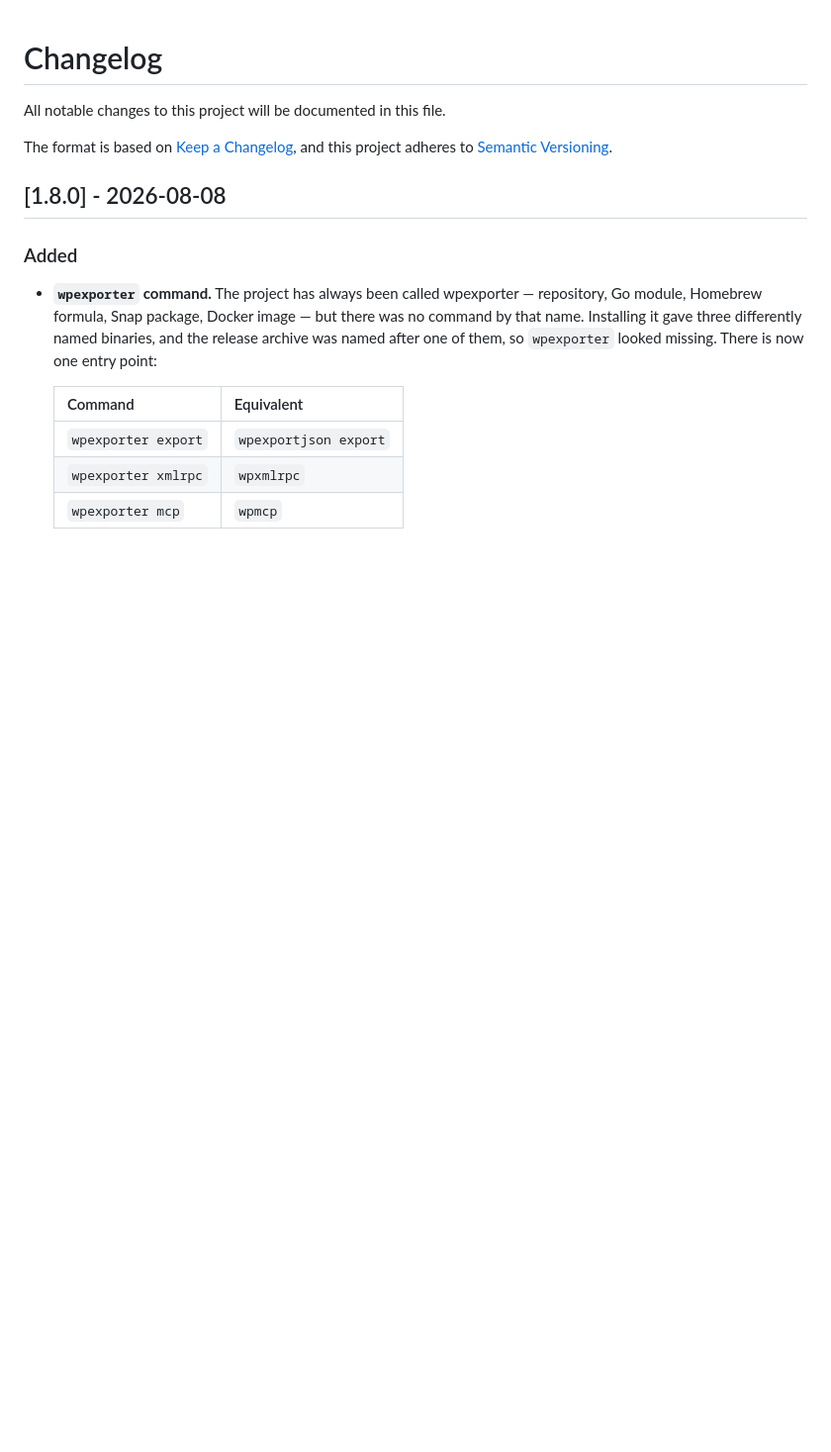
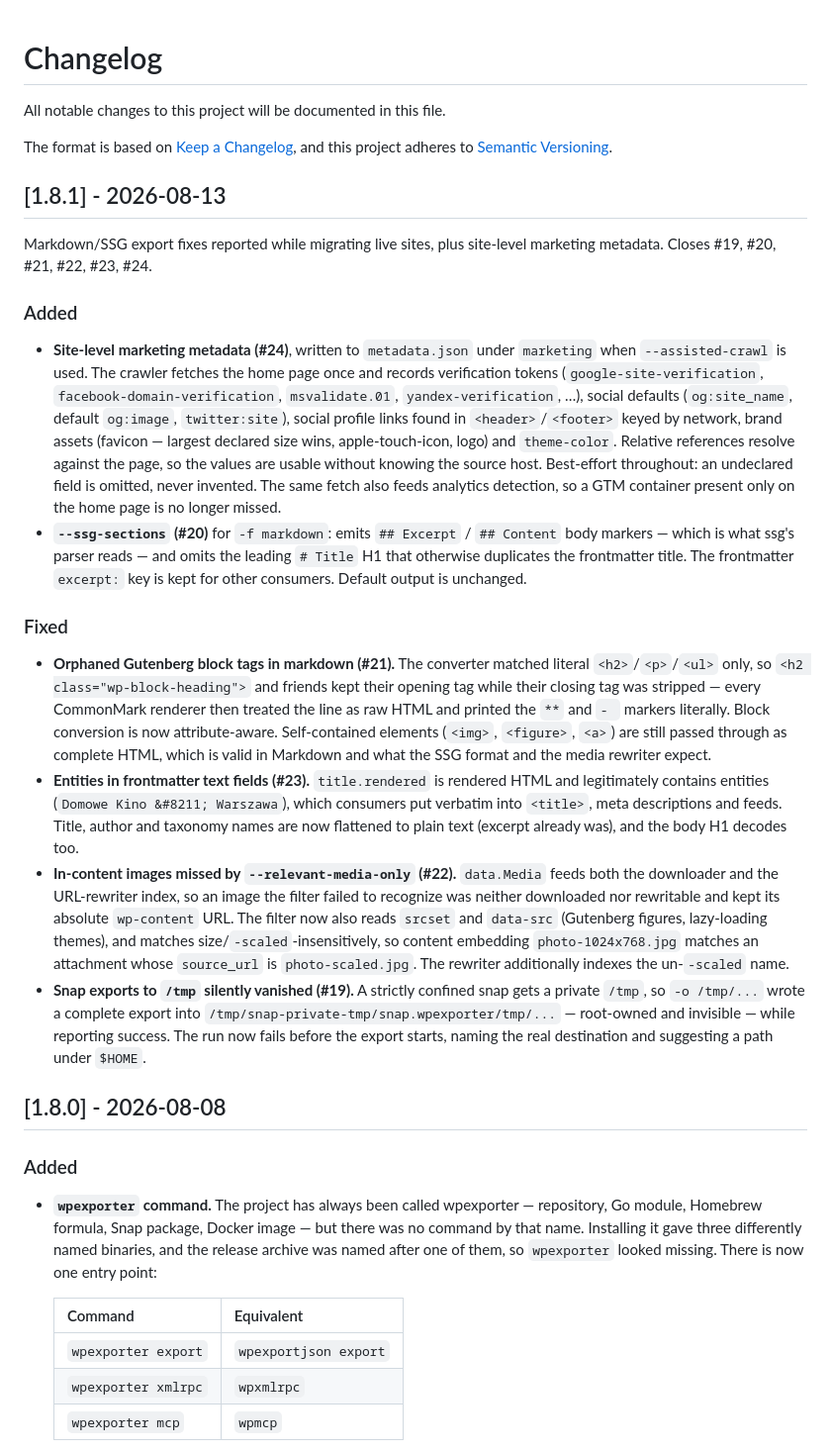
Before and after one commit to tradik/wpexporter, a Markdown page: CHANGELOG.md, the part around the change. Shown at 99% size. Drawn GitHub-style; blank space fills up the shorter version.

Commit message:
docs: CHANGELOG 1.8.1 and README for the issue round
Documents the six fixes/features shipping in 1.8.1 (#19–#24), adds --ssg-sections to
the option table, and describes the new site-level marketing metadata (verification
tokens, social profiles/defaults, favicon/apple-touch-icon/logo, theme color) with a
metadata.json example.

```diff
--- a/CHANGELOG.md
+++ b/CHANGELOG.md
@@ -4,6 +4,54 @@ All notable changes to this project will be documented in this file.
 
 The format is based on [Keep a Changelog](https://keepachangelog.com/en/1.0.0/),
 and this project adheres to [Semantic Versioning](https://semver.org/spec/v2.0.0.html).
+
+## [1.8.1] - 2026-08-13
+
+Markdown/SSG export fixes reported while migrating live sites, plus site-level
+marketing metadata. Closes #19, #20, #21, #22, #23, #24.
+
+### Added
+- **Site-level marketing metadata (#24)**, written to `metadata.json` under
+  `marketing` when `--assisted-crawl` is used. The crawler fetches the home page once
+  and records verification tokens (`google-site-verification`,
+  `facebook-domain-verification`, `msvalidate.01`, `yandex-verification`, …), social
+  defaults (`og:site_name`, default `og:image`, `twitter:site`), social profile links
+  found in `<header>`/`<footer>` keyed by network, brand assets (favicon — largest
+  declared size wins, apple-touch-icon, logo) and `theme-color`. Relative references
+  resolve against the page, so the values are usable without knowing the source host.
+  Best-effort throughout: an undeclared field is omitted, never invented. The same
+  fetch also feeds analytics detection, so a GTM container present only on the home
+  page is no longer missed.
+- **`--ssg-sections` (#20)** for `-f markdown`: emits `## Excerpt` / `## Content`
+  body markers — which is what ssg's parser reads — and omits the leading `# Title`
+  H1 that otherwise duplicates the frontmatter title. The frontmatter `excerpt:` key
+  is kept for other consumers. Default output is unchanged.
+
+### Fixed
+- **Orphaned Gutenberg block tags in markdown (#21).** The converter matched literal
+  `<h2>`/`<p>`/`<ul>` only, so `<h2 class="wp-block-heading">` and friends kept their
+  opening tag while their closing tag was stripped — every CommonMark renderer then
+  treated the line as raw HTML and printed the `**` and `- ` markers literally. Block
+  conversion is now attribute-aware. Self-contained elements (`<img>`, `<figure>`,
+  `<a>`) are still passed through as complete HTML, which is valid in Markdown and
+  what the SSG format and the media rewriter expect.
+- **Entities in frontmatter text fields (#23).** `title.rendered` is rendered HTML and
+  legitimately contains entities (`Domowe Kino &#8211; Warszawa`), which consumers put
+  verbatim into `<title>`, meta descriptions and feeds. Title, author and taxonomy
+  names are now flattened to plain text (excerpt already was), and the body H1 decodes
+  too.
+- **In-content images missed by `--relevant-media-only` (#22).** `data.Media` feeds
+  both the downloader and the URL-rewriter index, so an image the filter failed to
+  recognize was neither downloaded nor rewritable and kept its absolute
+  `wp-content` URL. The filter now also reads `srcset` and `data-src` (Gutenberg
+  figures, lazy-loading themes), and matches size/`-scaled`-insensitively, so content
+  embedding `photo-1024x768.jpg` matches an attachment whose `source_url` is
+  `photo-scaled.jpg`. The rewriter additionally indexes the un-`-scaled` name.
+- **Snap exports to `/tmp` silently vanished (#19).** A strictly confined snap gets a
+  private `/tmp`, so `-o /tmp/...` wrote a complete export into
+  `/tmp/snap-private-tmp/snap.wpexporter/tmp/...` — root-owned and invisible — while
+  reporting success. The run now fails before the export starts, naming the real
+  destination and suggesting a path under `$HOME`.
 
 ## [1.8.0] - 2026-08-08
 
```
Also changed, not shown: README.md (+35 -0 lines).
